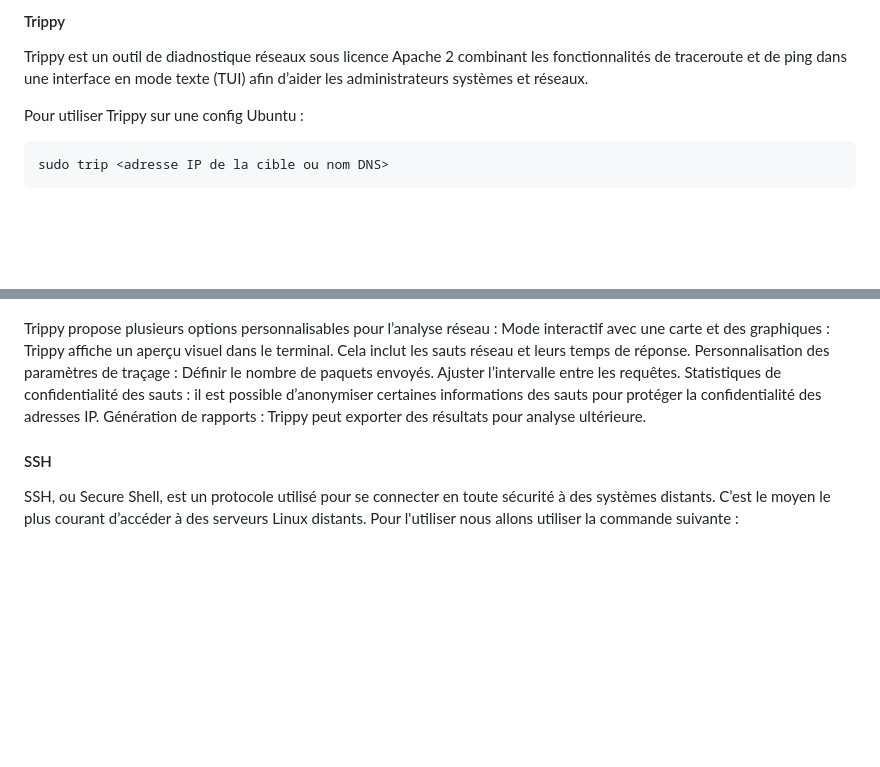
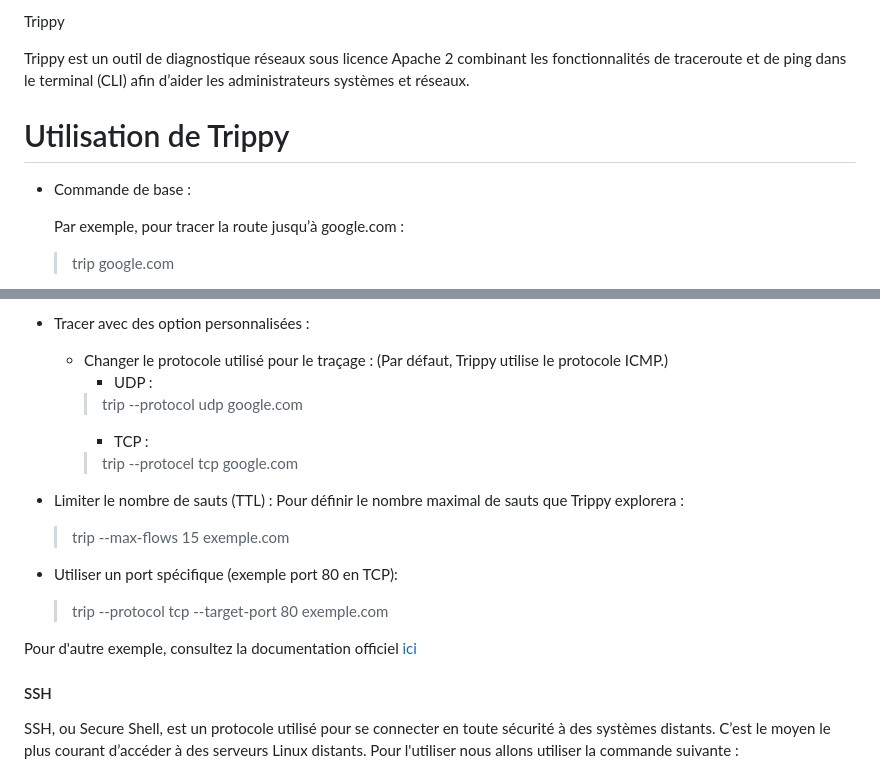
Before and after one commit to WildCodeSchool/TSSR-2503-P3-G2-BuildYourInfra-EcoTechSolutions, a Markdown page: Sprints/S02-S03/S02_User_Guide.md, 2 parts joined by grey strips. Rendered like a GitHub page; blank space fills up the shorter version.

Commit message:
Update S02_User_Guide.md
Mise en page de la partie Trippy

````diff
--- a/Sprints/S02-S03/S02_User_Guide.md
+++ b/Sprints/S02-S03/S02_User_Guide.md
@@ -1,11 +1,11 @@
-#### Trippy
+Trippy
 
-Trippy est un outil de diadnostique réseaux sous licence Apache 2 combinant les fonctionnalités de traceroute et de ping dans une interface en mode texte (TUI) afin d’aider les administrateurs systèmes et réseaux.
+Trippy est un outil de diagnostique réseaux sous licence Apache 2 combinant les fonctionnalités de traceroute et de ping dans le terminal (CLI) afin d’aider les administrateurs systèmes et réseaux.
 
-Pour utiliser Trippy sur une config Ubuntu :
+# Utilisation de Trippy
 
-```bash
-sudo trip <adresse IP de la cible ou nom DNS>
-```
+- Commande de base :
 
+	Par exemple, pour tracer la route jusqu’à google.com :
+	> trip google.com
 
@@ -14,14 +15,20 @@ sudo trip <adresse IP de la cible ou nom DNS>
 
+- Tracer avec des option personnalisées :
+	- Changer le protocole utilisé pour le traçage :
+		(Par défaut, Trippy utilise le protocole ICMP.)
+		- UDP :
+		> 	trip --protocol udp google.com
+		- TCP :
+		>	trip --protocel tcp google.com
 
-Trippy propose plusieurs options personnalisables pour l’analyse réseau :
-Mode interactif avec une carte et des graphiques :
-Trippy affiche un aperçu visuel dans le terminal. Cela inclut les sauts réseau et leurs temps de réponse.
-Personnalisation des paramètres de traçage :
-Définir le nombre de paquets envoyés.
-Ajuster l’intervalle entre les requêtes.
-Statistiques de confidentialité des sauts : il est possible d’anonymiser certaines informations des sauts pour protéger la confidentialité des adresses IP.
-Génération de rapports : Trippy peut exporter des résultats pour analyse ultérieure.
+- Limiter le nombre de sauts (TTL) :
+	Pour définir le nombre maximal de sauts que Trippy explorera :
+	> 	trip --max-flows 15 exemple.com
 
+- Utiliser un port spécifique (exemple port 80 en TCP):
+ 	> trip --protocol tcp --target-port 80 exemple.com
+
+ Pour d'autre exemple, consultez la documentation officiel [ici](https://trippy.rs/guides/usage/)
 
 #### SSH
 
````
Also changed, not shown: other parts of Sprints/S02-S03/S02_User_Guide.md (+2 -1 lines).
